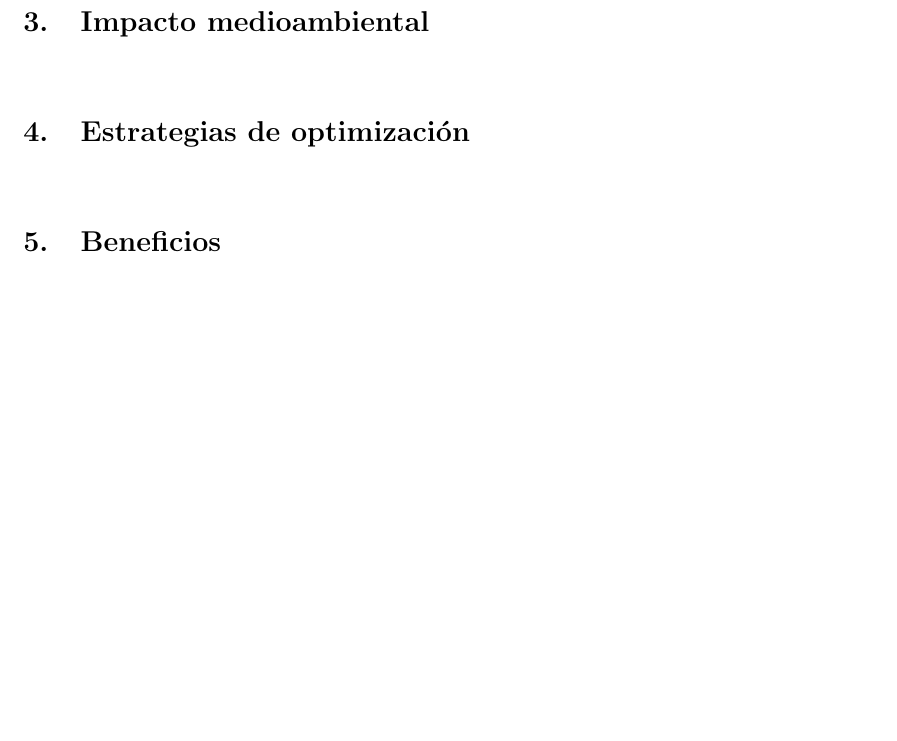
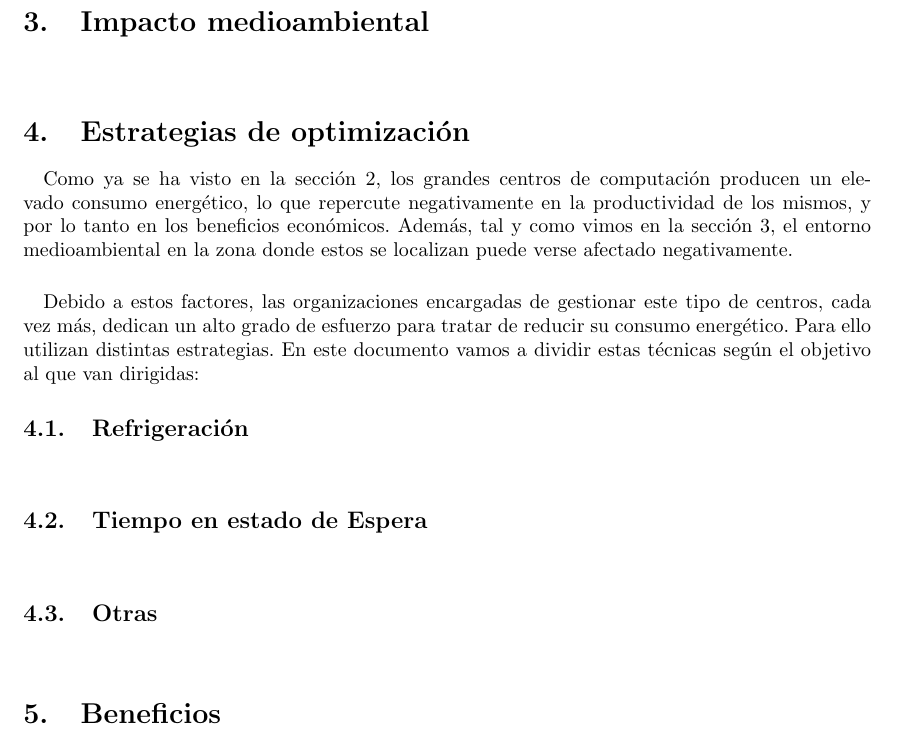
Before and after one commit to MangostasUVaTeam/consumo-energetico-de-los-centros-de-datos, a LaTeX document (main.tex): part of page 3 of 4, cut so that both start at the same text, the shorter picture padded with empty space. Compiled offline with pdfLaTeX.

Commit message:
Worked on optimization

```diff
--- a/main.tex
+++ b/main.tex
@@ -67,20 +68,44 @@
 
 
     \section{Análisis sobre el consumo}
-
+    \label{sec:analisis}
     	\paragraph{}
 
 
     \section{Impacto medioambiental}
+	\label{sec:impacto}
 
         \paragraph{}
 
 
     \section{Estrategias de optimización}
+	\label{sec:estrategias}
 
     	\paragraph{}
+		Como ya se ha visto en la sección \ref{sec:analisis}, los grandes centros de computación producen un elevado consumo energético, lo que repercute negativamente en la productividad de los mismos, y por lo tanto en los beneficios económicos. Además, tal y como vimos en la sección \ref{sec:impacto}, el entorno medioambiental en la zona donde estos se localizan puede verse afectado negativamente.
+
+
+		\paragraph{}
+		Debido a estos factores, las organizaciones encargadas de gestionar este tipo de centros, cada vez más, dedican un alto grado de esfuerzo para tratar de reducir su consumo energético. Para ello utilizan distintas estrategias. En este documento vamos a dividir estas técnicas según el objetivo al que van dirigidas:
+
+
+		\subsection{Refrigeración}
+
+			\paragraph{}
+
+
+		\subsection{Tiempo en estado de Espera}
+
+			\paragraph{}
+
+
+		\subsection{Otras}
+
+			\paragraph{}
+
 
     \section{Beneficios}
+	\label{sec:beneficios}
 
     	\paragraph{}
 
```
Also changed, not shown: main.pdf (added), main.tex (2 more changed lines).
